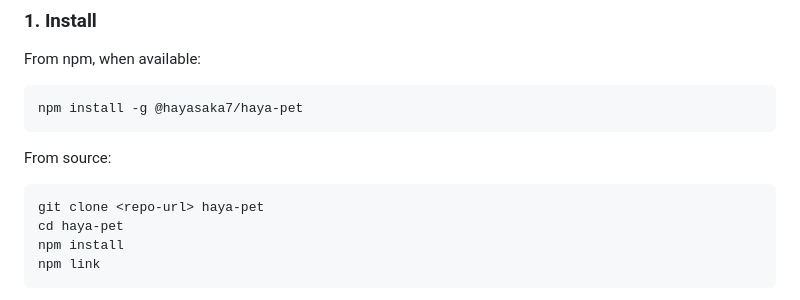
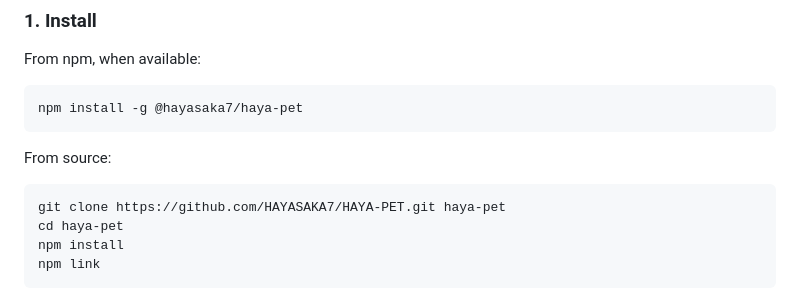
Before and after one commit to HAYASAKA7/HAYA-PET, a Markdown page: README.md, the part around the change. Rendered like a GitHub page.

Commit message:
fix: forgot to replace github repo url placeholder

````diff
--- a/README.md
+++ b/README.md
@@ -64,7 +64,7 @@ npm install -g @hayasaka7/haya-pet
 From source:
 
 ```bash
-git clone <repo-url> haya-pet
+git clone https://github.com/HAYASAKA7/HAYA-PET.git haya-pet
 cd haya-pet
 npm install
 npm link
````
